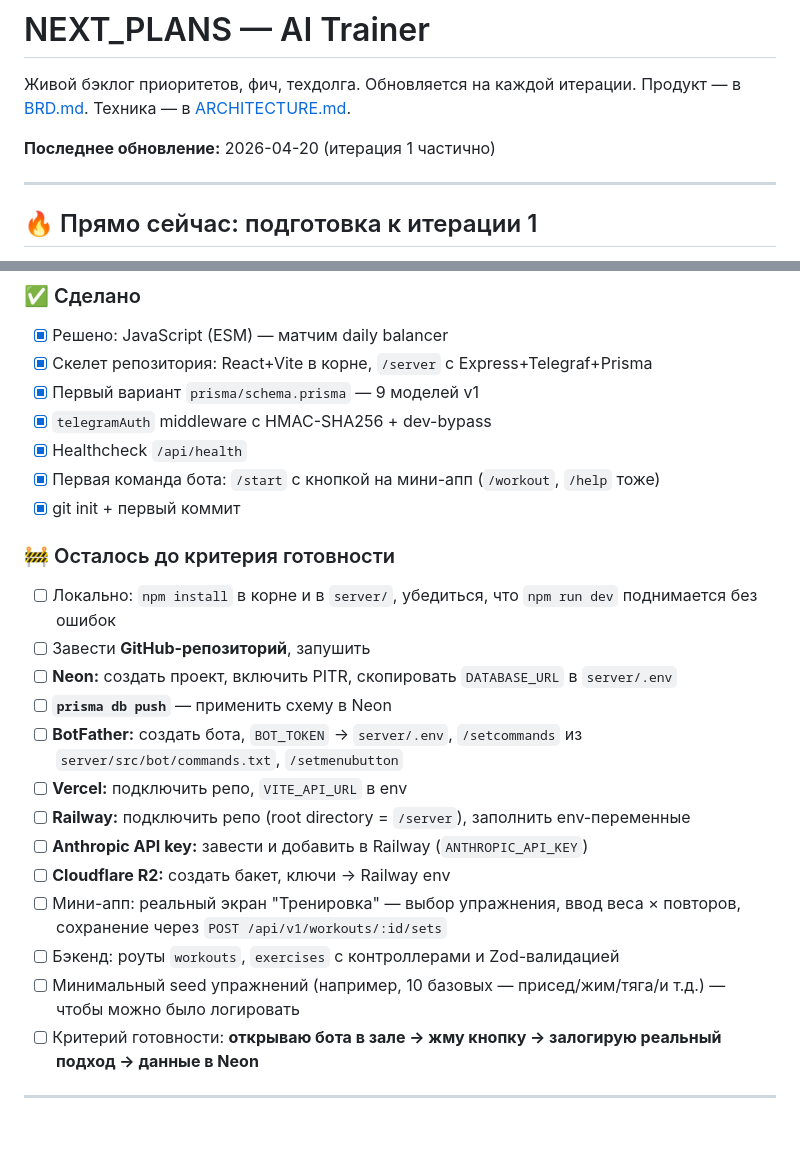
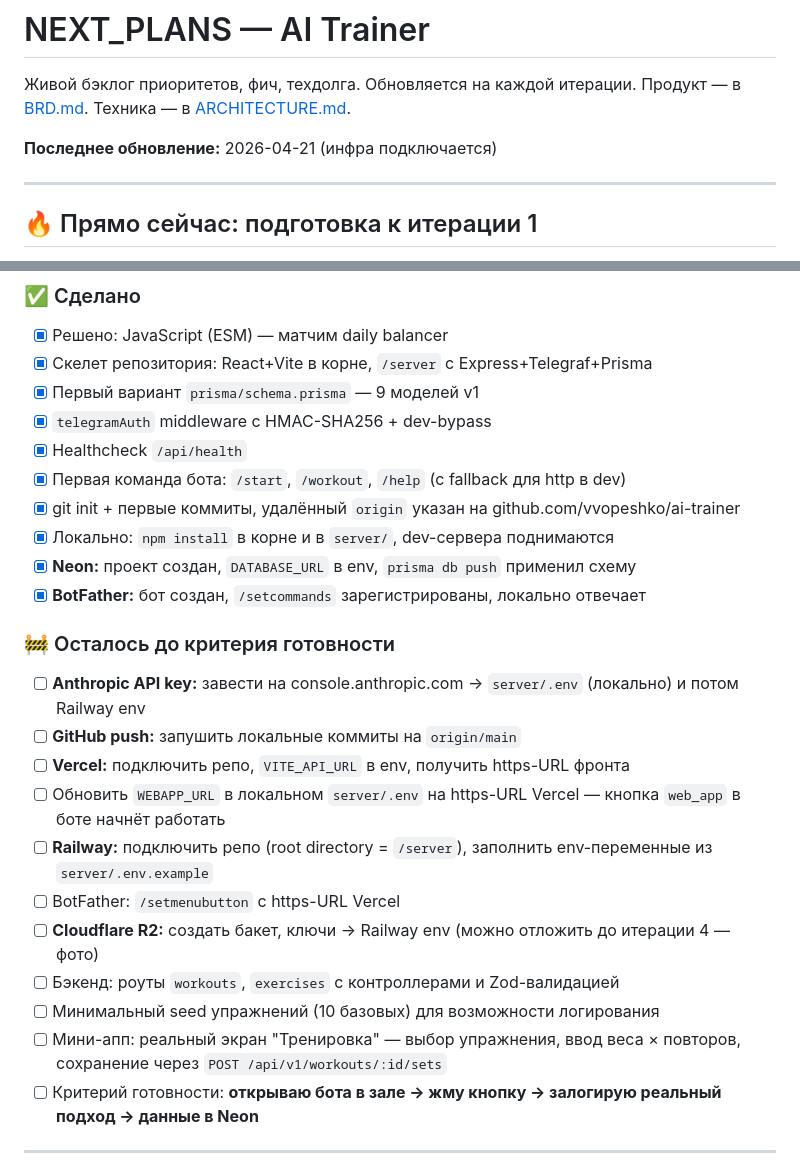
Before and after one commit to vvopeshko/ai-trainer, a Markdown page: NEXT_PLANS.md, 2 parts joined by grey strips. Drawn GitHub-style; blank space fills up the shorter version.

```diff
--- a/NEXT_PLANS.md
+++ b/NEXT_PLANS.md
@@ -3,7 +3,7 @@
 Живой бэклог приоритетов, фич, техдолга. Обновляется на каждой итерации.
 Продукт — в [BRD.md](BRD.md). Техника — в [ARCHITECTURE.md](ARCHITECTURE.md).
 
-**Последнее обновление:** 2026-04-20 (итерация 1 частично)
+**Последнее обновление:** 2026-04-21 (инфра подключается)
 
 ---
 
@@ -17,22 +17,23 @@
 - [x] Первый вариант `prisma/schema.prisma` — 9 моделей v1
 - [x] `telegramAuth` middleware с HMAC-SHA256 + dev-bypass
 - [x] Healthcheck `/api/health`
-- [x] Первая команда бота: `/start` с кнопкой на мини-апп (`/workout`, `/help` тоже)
-- [x] git init + первый коммит
+- [x] Первая команда бота: `/start`, `/workout`, `/help` (с fallback для http в dev)
+- [x] git init + первые коммиты, удалённый `origin` указан на github.com/vvopeshko/ai-trainer
+- [x] Локально: `npm install` в корне и в `server/`, dev-сервера поднимаются
+- [x] **Neon:** проект создан, `DATABASE_URL` в env, `prisma db push` применил схему
+- [x] **BotFather:** бот создан, `/setcommands` зарегистрированы, локально отвечает
 
 ### 🚧 Осталось до критерия готовности
-- [ ] Локально: `npm install` в корне и в `server/`, убедиться, что `npm run dev` поднимается без ошибок
-- [ ] Завести **GitHub-репозиторий**, запушить
-- [ ] **Neon:** создать проект, включить PITR, скопировать `DATABASE_URL` в `server/.env`
-- [ ] **`prisma db push`** — применить схему в Neon
-- [ ] **BotFather:** создать бота, `BOT_TOKEN` → `server/.env`, `/setcommands` из `server/src/bot/commands.txt`, `/setmenubutton`
-- [ ] **Vercel:** подключить репо, `VITE_API_URL` в env
-- [ ] **Railway:** подключить репо (root directory = `/server`), заполнить env-переменные
-- [ ] **Anthropic API key:** завести и добавить в Railway (`ANTHROPIC_API_KEY`)
-- [ ] **Cloudflare R2:** создать бакет, ключи → Railway env
+- [ ] **Anthropic API key:** завести на console.anthropic.com → `server/.env` (локально) и потом Railway env
+- [ ] **GitHub push:** запушить локальные коммиты на `origin/main`
+- [ ] **Vercel:** подключить репо, `VITE_API_URL` в env, получить https-URL фронта
+- [ ] Обновить `WEBAPP_URL` в локальном `server/.env` на https-URL Vercel — кнопка `web_app` в боте начнёт работать
+- [ ] **Railway:** подключить репо (root directory = `/server`), заполнить env-переменные из `server/.env.example`
+- [ ] BotFather: `/setmenubutton` с https-URL Vercel
+- [ ] **Cloudflare R2:** создать бакет, ключи → Railway env (можно отложить до итерации 4 — фото)
+- [ ] Бэкенд: роуты `workouts`, `exercises` с контроллерами и Zod-валидацией
+- [ ] Минимальный seed упражнений (10 базовых) для возможности логирования
 - [ ] Мини-апп: реальный экран "Тренировка" — выбор упражнения, ввод веса × повторов, сохранение через `POST /api/v1/workouts/:id/sets`
-- [ ] Бэкенд: роуты `workouts`, `exercises` с контроллерами и Zod-валидацией
-- [ ] Минимальный seed упражнений (например, 10 базовых — присед/жим/тяга/и т.д.) — чтобы можно было логировать
 - [ ] Критерий готовности: **открываю бота в зале → жму кнопку → залогирую реальный подход → данные в Neon**
 
 ---
```
Also changed, not shown: ARCHITECTURE.md (+6 -0 lines), UPDATES.md (+30 -0 lines).
